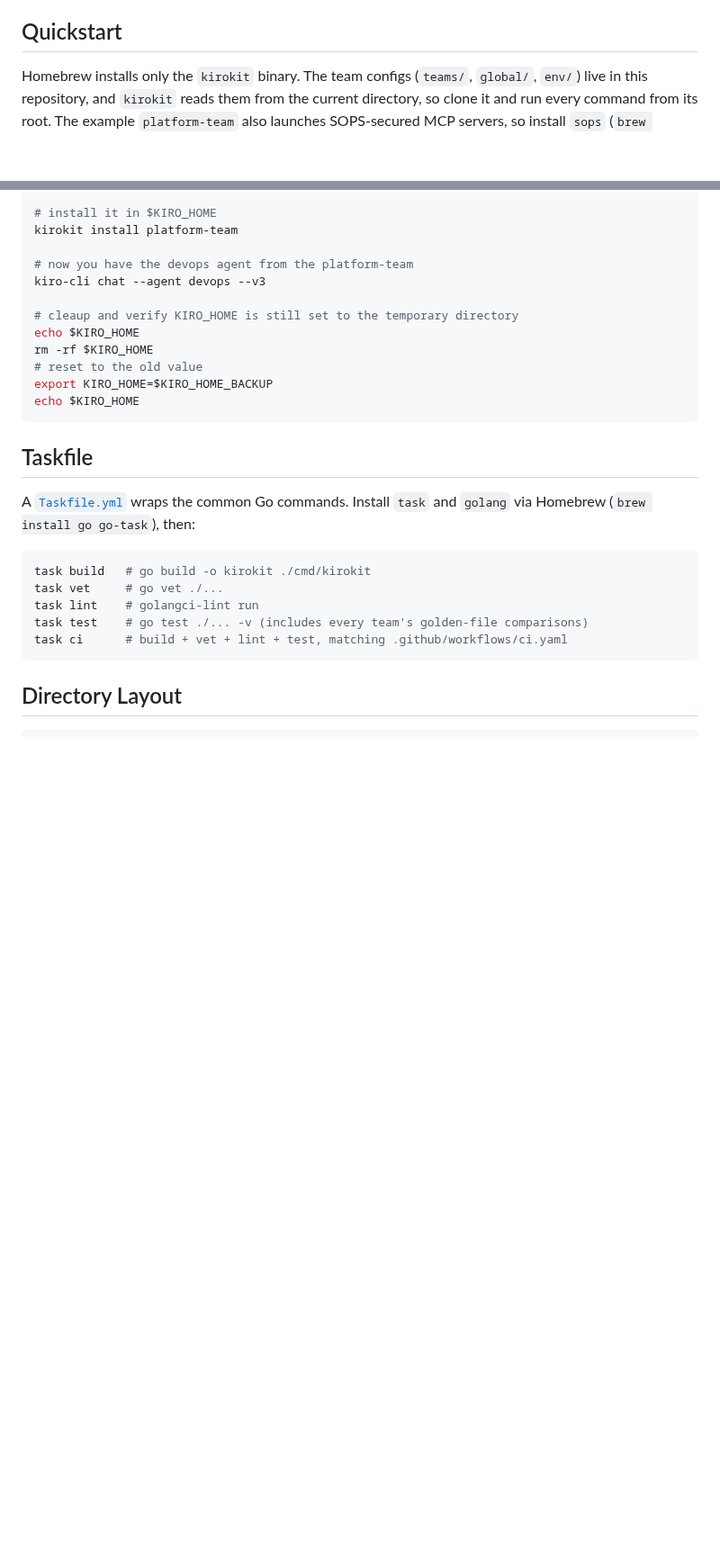
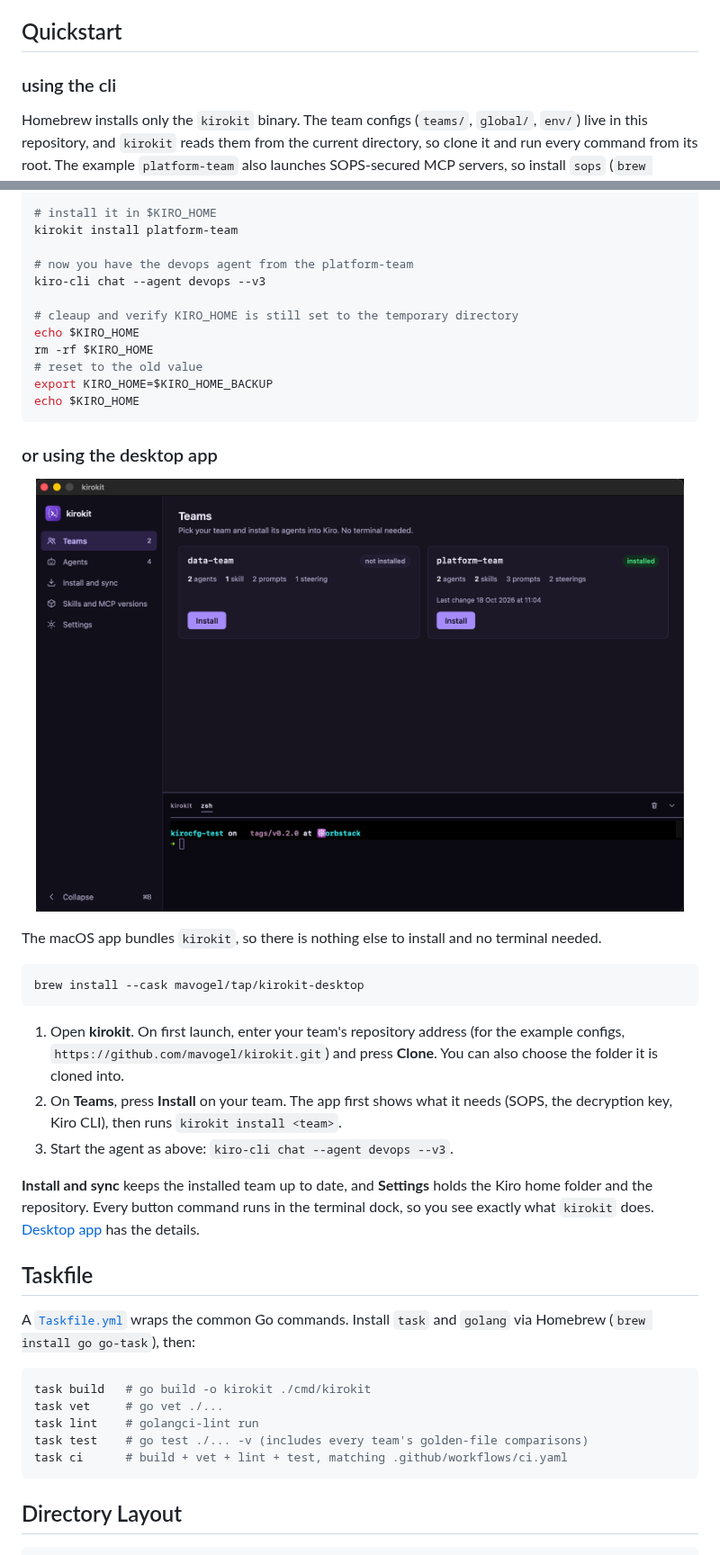
Before and after one commit to mavogel/kirokit, a Markdown page: README.md, 2 parts joined by grey strips. Shown at 90% size. GitHub-like rendering; pictures changed too: assets/kirokit-desktop.png (added); blank space fills up the shorter version.

Commit message:
docs: add the desktop app to the quickstart

````diff
--- a/README.md
+++ b/README.md
@@ -5,6 +5,8 @@
 A `kirokit` Go CLI plus repository layout that lets multiple teams own their own [Kiro CLI v3](https://kiro.dev) config sources as templates. Each team's agents, hooks, prompts, skills, and steering docs are rendered deterministically into Kiro's real config layout, MCP server versions are pinned centrally, secrets are injected via [SOPS](https://github.com/getsops/sops) at MCP-launch time (never baked into any committed or rendered file), and the rendering pipeline is locked down with golden-file tests that run in CI.
 
 ## Quickstart
+
+### using the cli
 
 Homebrew installs only the `kirokit` binary. The team configs (`teams/`, `global/`, `env/`) live in this repository, and `kirokit` reads them from the current directory, so clone it and run every command from its root. The example `platform-team` also launches SOPS-secured MCP servers, so install `sops` (`brew install sops`) and have a key that can decrypt its secrets file before starting the agent.
 
@@ -37,6 +39,22 @@ rm -rf $KIRO_HOME
 export KIRO_HOME=$KIRO_HOME_BACKUP
 echo $KIRO_HOME
 ```
+
+### or using the desktop app
+
+<p align="center"><img src="assets/kirokit-desktop.png" width="720" alt="The kirokit desktop app showing two teams with an Install button each, and the terminal dock below"></p>
+
+The macOS app bundles `kirokit`, so there is nothing else to install and no terminal needed.
+
+```bash
+brew install --cask mavogel/tap/kirokit-desktop
+```
+
+1. Open **kirokit**. On first launch, enter your team's repository address (for the example configs, `https://github.com/mavogel/kirokit.git`) and press **Clone**. You can also choose the folder it is cloned into.
+2. On **Teams**, press **Install** on your team. The app first shows what it needs (SOPS, the decryption key, Kiro CLI), then runs `kirokit install <team>`.
+3. Start the agent as above: `kiro-cli chat --agent devops --v3`.
+
+**Install and sync** keeps the installed team up to date, and **Settings** holds the Kiro home folder and the repository. Every button command runs in the terminal dock, so you see exactly what `kirokit` does. [Desktop app](#desktop-app) has the details.
 
 ## Taskfile
 
````
